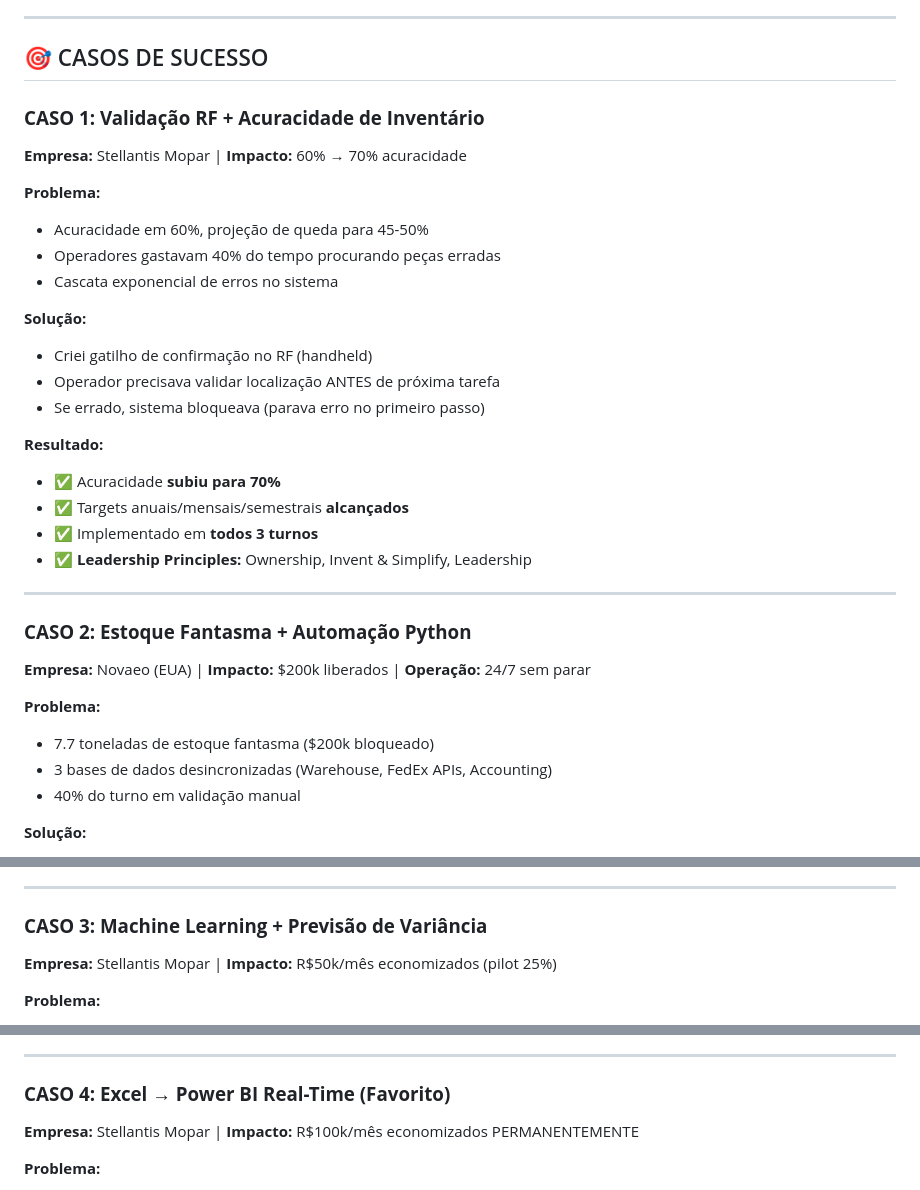
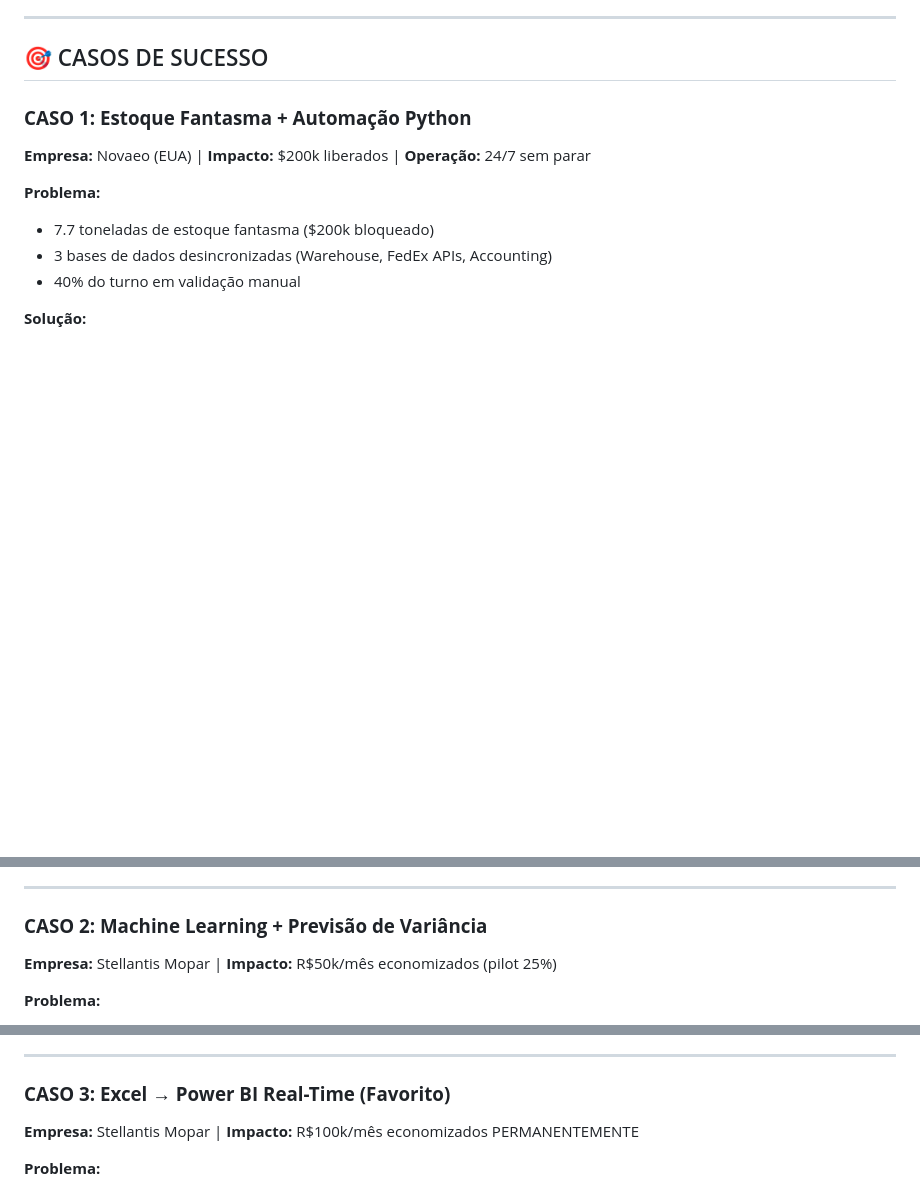
Before and after one commit to jonathan1344/ElderJonathaPortfolio, a Markdown page: README.md, 3 parts joined by grey strips. Rendered like a GitHub page; blank space fills up the shorter version.

Commit message:
Renumber success cases in README
Renumbered success cases in the README to reflect correct order and updated titles.

```diff
--- a/README.md
+++ b/README.md
@@ -19,28 +19,7 @@ Sou profissional com **3+ anos de experiência** em otimização de processos lo
 
 ## 🎯 CASOS DE SUCESSO
 
-### **CASO 1: Validação RF + Acuracidade de Inventário**
-**Empresa:** Stellantis Mopar | **Impacto:** 60% → 70% acuracidade
-
-**Problema:**
-- Acuracidade em 60%, projeção de queda para 45-50%
-- Operadores gastavam 40% do tempo procurando peças erradas
-- Cascata exponencial de erros no sistema
-
-**Solução:**
-- Criei gatilho de confirmação no RF (handheld)
-- Operador precisava validar localização ANTES de próxima tarefa
-- Se errado, sistema bloqueava (parava erro no primeiro passo)
-
-**Resultado:**
-- ✅ Acuracidade **subiu para 70%**
-- ✅ Targets anuais/mensais/semestrais **alcançados**
-- ✅ Implementado em **todos 3 turnos**
-- ✅ **Leadership Principles:** Ownership, Invent & Simplify, Leadership
-
----
-
-### **CASO 2: Estoque Fantasma + Automação Python**
+### **CASO 1: Estoque Fantasma + Automação Python**
 **Empresa:** Novaeo (EUA) | **Impacto:** $200k liberados | **Operação:** 24/7 sem parar
 
 **Problema:**
@@ -64,7 +43,7 @@ Sou profissional com **3+ anos de experiência** em otimização de processos lo
 
 ---
 
-### **CASO 3: Machine Learning + Previsão de Variância**
+### **CASO 2: Machine Learning + Previsão de Variância**
 **Empresa:** Stellantis Mopar | **Impacto:** R$50k/mês economizados (pilot 25%)
 
 **Problema:**
@@ -87,7 +66,7 @@ Sou profissional com **3+ anos de experiência** em otimização de processos lo
 
 ---
 
-### **CASO 4: Excel → Power BI Real-Time (Favorito)**
+### **CASO 3: Excel → Power BI Real-Time (Favorito)**
 **Empresa:** Stellantis Mopar | **Impacto:** R$100k/mês economizados PERMANENTEMENTE
 
 **Problema:**
```
